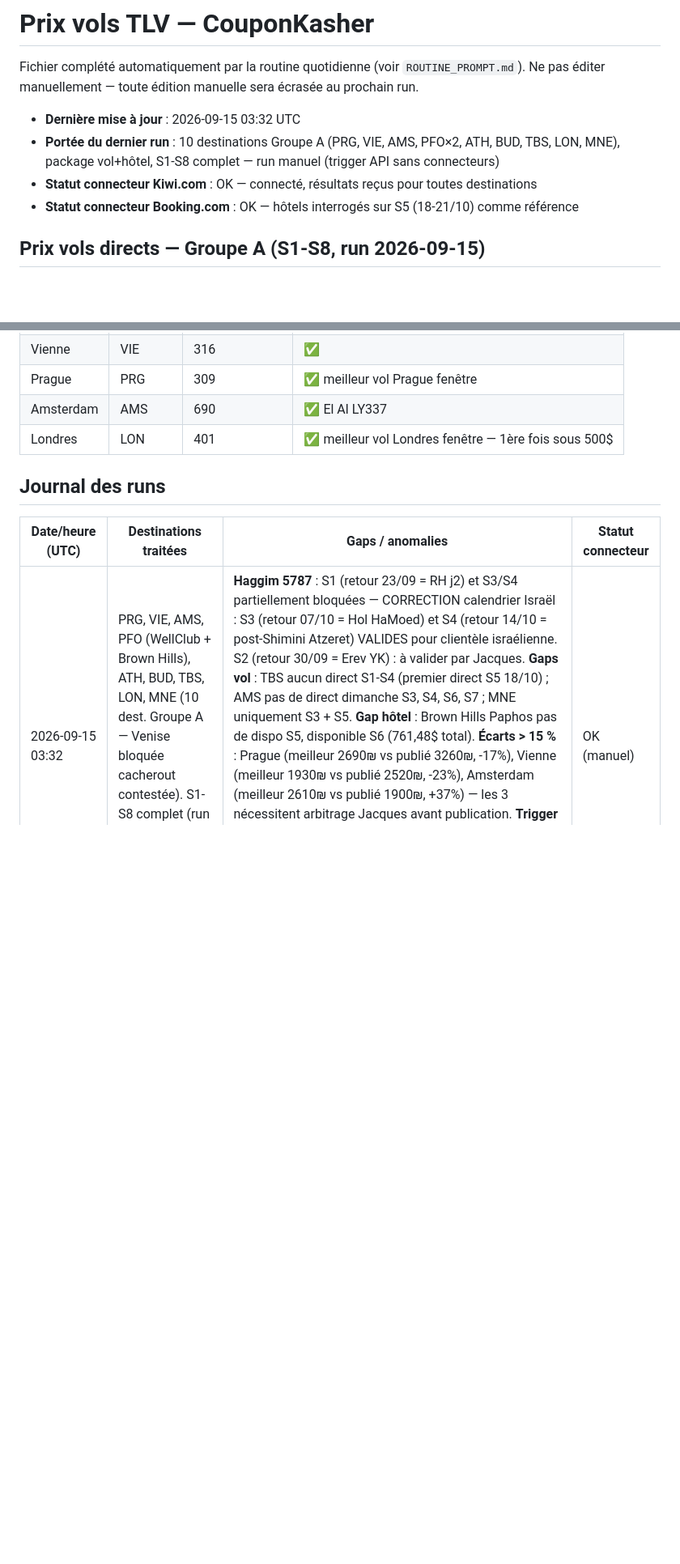
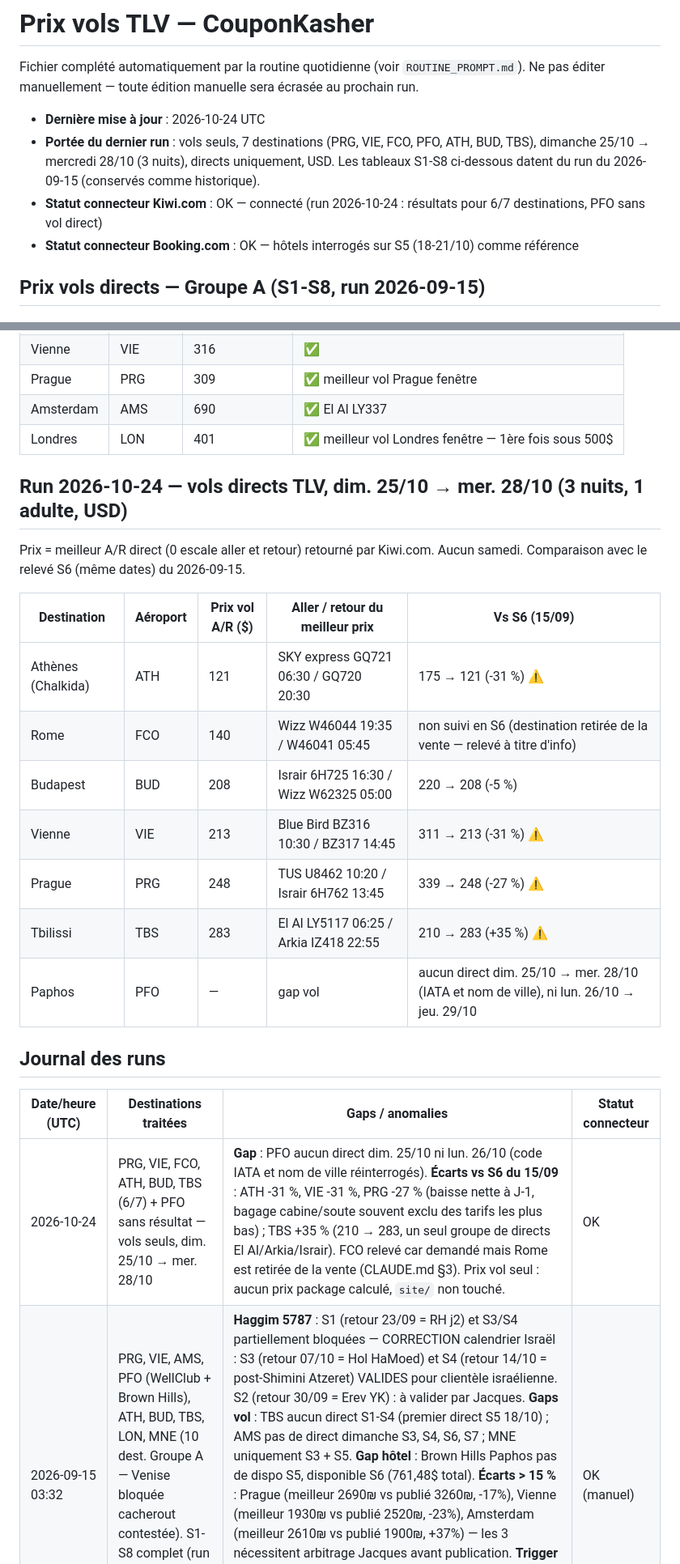
Before and after one commit to matapiero-design/COUPONKASHER---MONITORING, a Markdown page: Data/flight-prices.md, 2 parts joined by grey strips. Shown at 81% size. Rendered like a GitHub page; blank space fills up the shorter version.

Commit message:
Prix vols — run automatisé 2026-10-24
Co-Authored-By: Claude Sonnet 5.5 <noreply@anthropic.com>
Claude-Session: https://claude.ai/code/session_014mKz5uNA1ACydYrcYnkeQE

```diff
--- a/Data/flight-prices.md
+++ b/Data/flight-prices.md
@@ -3,9 +3,9 @@
 Fichier complété automatiquement par la routine quotidienne (voir `ROUTINE_PROMPT.md`).
 Ne pas éditer manuellement — toute édition manuelle sera écrasée au prochain run.
 
-- **Dernière mise à jour** : 2026-09-15 03:32 UTC
-- **Portée du dernier run** : 10 destinations Groupe A (PRG, VIE, AMS, PFO×2, ATH, BUD, TBS, LON, MNE), package vol+hôtel, S1-S8 complet — run manuel (trigger API sans connecteurs)
-- **Statut connecteur Kiwi.com** : OK — connecté, résultats reçus pour toutes destinations
+- **Dernière mise à jour** : 2026-10-24 UTC
+- **Portée du dernier run** : vols seuls, 7 destinations (PRG, VIE, FCO, PFO, ATH, BUD, TBS), dimanche 25/10 → mercredi 28/10 (3 nuits), directs uniquement, USD. Les tableaux S1-S8 ci-dessous datent du run du 2026-09-15 (conservés comme historique).
+- **Statut connecteur Kiwi.com** : OK — connecté (run 2026-10-24 : résultats pour 6/7 destinations, PFO sans vol direct)
 - **Statut connecteur Booking.com** : OK — hôtels interrogés sur S5 (18-21/10) comme référence
 
 ## Prix vols directs — Groupe A (S1-S8, run 2026-09-15)
@@ -123,10 +123,25 @@ Ne pas éditer manuellement — toute édition manuelle sera écrasée au procha
 | Amsterdam | AMS | 690 | ✅ El Al LY337 |
 | Londres | LON | 401 | ✅ meilleur vol Londres fenêtre — 1ère fois sous 500$ |
 
+## Run 2026-10-24 — vols directs TLV, dim. 25/10 → mer. 28/10 (3 nuits, 1 adulte, USD)
+
+Prix = meilleur A/R direct (0 escale aller et retour) retourné par Kiwi.com. Aucun samedi. Comparaison avec le relevé S6 (même dates) du 2026-09-15.
+
+| Destination | Aéroport | Prix vol A/R ($) | Aller / retour du meilleur prix | Vs S6 (15/09) |
+|---|---|---|---|---|
+| Athènes (Chalkida) | ATH | 121 | SKY express GQ721 06:30 / GQ720 20:30 | 175 → 121 (-31 %) ⚠️ |
+| Rome | FCO | 140 | Wizz W46044 19:35 / W46041 05:45 | non suivi en S6 (destination retirée de la vente — relevé à titre d'info) |
+| Budapest | BUD | 208 | Israir 6H725 16:30 / Wizz W62325 05:00 | 220 → 208 (-5 %) |
+| Vienne | VIE | 213 | Blue Bird BZ316 10:30 / BZ317 14:45 | 311 → 213 (-31 %) ⚠️ |
+| Prague | PRG | 248 | TUS U8462 10:20 / Israir 6H762 13:45 | 339 → 248 (-27 %) ⚠️ |
+| Tbilissi | TBS | 283 | El Al LY5117 06:25 / Arkia IZ418 22:55 | 210 → 283 (+35 %) ⚠️ |
+| Paphos | PFO | — | gap vol | aucun direct dim. 25/10 → mer. 28/10 (IATA et nom de ville), ni lun. 26/10 → jeu. 29/10 |
+
 ## Journal des runs
 
 | Date/heure (UTC) | Destinations traitées | Gaps / anomalies | Statut connecteur |
 |---|---|---|---|
+| 2026-10-24 | PRG, VIE, FCO, ATH, BUD, TBS (6/7) + PFO sans résultat — vols seuls, dim. 25/10 → mer. 28/10 | **Gap** : PFO aucun direct dim. 25/10 ni lun. 26/10 (code IATA et nom de ville réinterrogés). **Écarts vs S6 du 15/09** : ATH -31 %, VIE -31 %, PRG -27 % (baisse nette à J-1, bagage cabine/soute souvent exclu des tarifs les plus bas) ; TBS +35 % (210 → 283, un seul groupe de directs El Al/Arkia/Israir). FCO relevé car demandé mais Rome est retirée de la vente (CLAUDE.md §3). Prix vol seul : aucun prix package calculé, `site/` non touché. | OK |
 | 2026-09-15 03:32 | PRG, VIE, AMS, PFO (WellClub + Brown Hills), ATH, BUD, TBS, LON, MNE (10 dest. Groupe A — Venise bloquée cacherout contestée). S1-S8 complet (run manuel, 3 semaines sans run) | **Haggim 5787** : S1 (retour 23/09 = RH j2) et S3/S4 partiellement bloquées — CORRECTION calendrier Israël : S3 (retour 07/10 = Hol HaMoed) et S4 (retour 14/10 = post-Shimini Atzeret) VALIDES pour clientèle israélienne. S2 (retour 30/09 = Erev YK) : à valider par Jacques. **Gaps vol** : TBS aucun direct S1-S4 (premier direct S5 18/10) ; AMS pas de direct dimanche S3, S4, S6, S7 ; MNE uniquement S3 + S5. **Gap hôtel** : Brown Hills Paphos pas de dispo S5, disponible S6 (761,48$ total). **Écarts > 15 %** : Prague (meilleur 2690₪ vs publié 3260₪, -17%), Vienne (meilleur 1930₪ vs publié 2520₪, -23%), Amsterdam (meilleur 2610₪ vs publié 1900₪, +37%) — les 3 nécessitent arbitrage Jacques avant publication. **Trigger** : trig_01AC9Z8TrgTpLToieNmSJ6G4 sans connecteurs (blocage API connu) — run manuel via session interactive avec Kiwi.com + Booking.com. Action requise : recréer la routine depuis claude.ai/routines avec les 2 connecteurs. | OK (manuel) |
 | 2026-08-25 03:33 | PRG, VIE, FCO, PFO, ATH, BUD, TBS (7/7) | Baisse de prix marquée et généralisée sur les 7 destinations vs le run du 2026-08-20 (de -27% pour TBS à -75% pour PRG). Explication la plus probable : date de départ testée plus éloignée (30/08 contre 23/08 lors du run précédent, soit 5 jours d'avance au lieu de 3) → sortie des tarifs de dernière minute les plus chers et ouverture de classes tarifaires moins chères, avec beaucoup plus d'options directes disponibles (PRG : 15 options directes ce run contre 1 seule le run précédent ; VIE : 15 contre 8). Ceci résout les deux anomalies notées le run précédent (PRG à 1723$ sur une seule option, VIE à 1284$) — elles semblent avoir été un effet de dernière minute plutôt qu'un problème de données. TBS reste l'exception avec seulement 4 options directes trouvées (contre 15 pour les autres destinations) et le prix le plus élevé du groupe (587$) — cohérent avec une offre directe TLV-TBS structurellement plus restreinte (Israir + El Al uniquement), pas une anomalie de données. À confirmer sur les prochains runs quotidiens pour distinguer volatilité de dernière minute vs tendance de fond. | OK |
 | 2026-08-20 03:33 | PRG, VIE, FCO, PFO, ATH, BUD, TBS (7/7, run initial) | PRG : une seule option directe (Smartwings aller / El Al retour) à 1723$, ~3x le prix des autres destinations du groupe (cluster ATH/FCO/BUD/PFO entre 364$ et 566$) — à surveiller les prochains jours pour confirmer si c'est structurel (peu de compagnies low-cost sur TLV-PRG direct) ou une anomalie ponctuelle. VIE également élevé (1284$, 8 options) mais cohérent avec l'absence de low-cost direct sur cette route — pas d'anomalie de données identifiée. Pas d'historique antérieur disponible pour comparaison (premier run avec données réelles). | OK |
```
